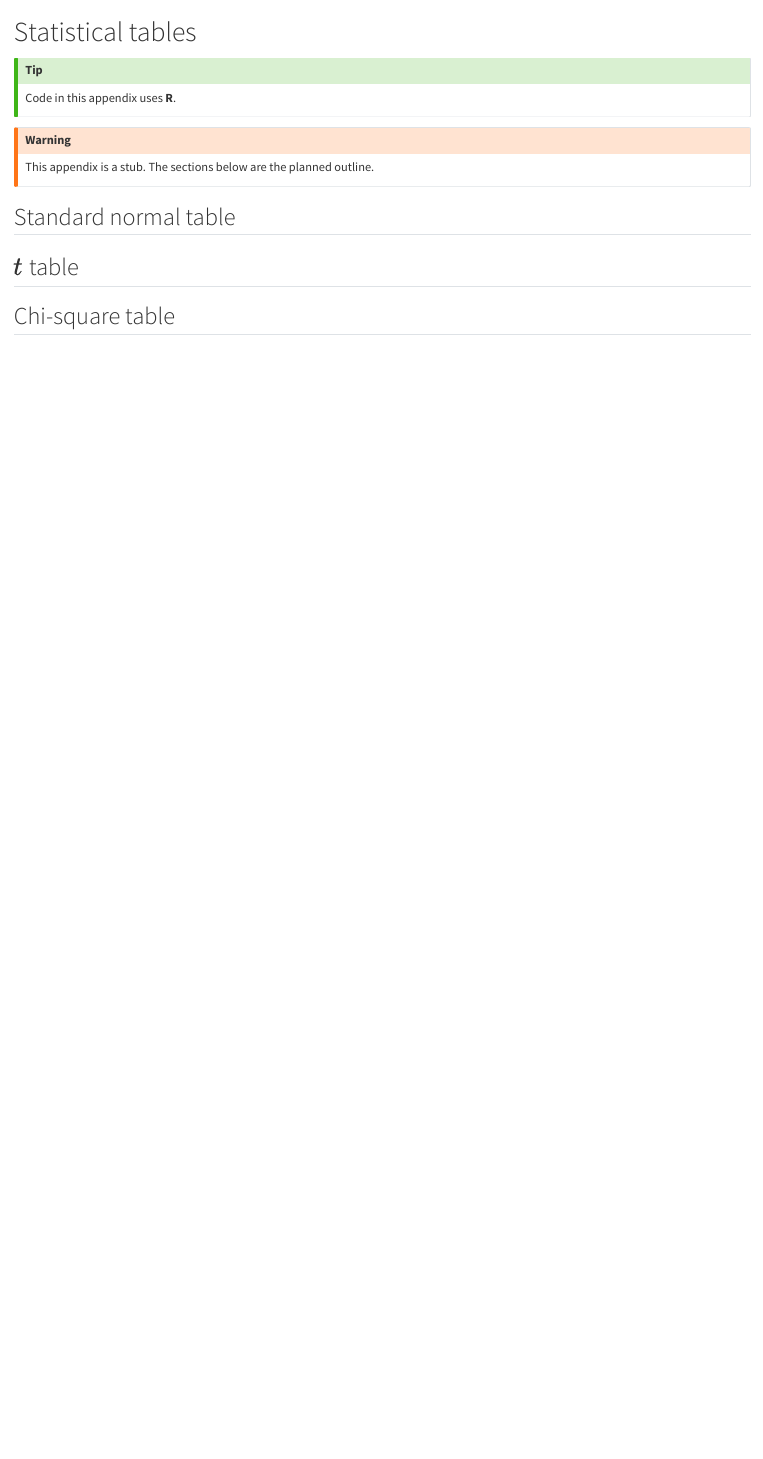
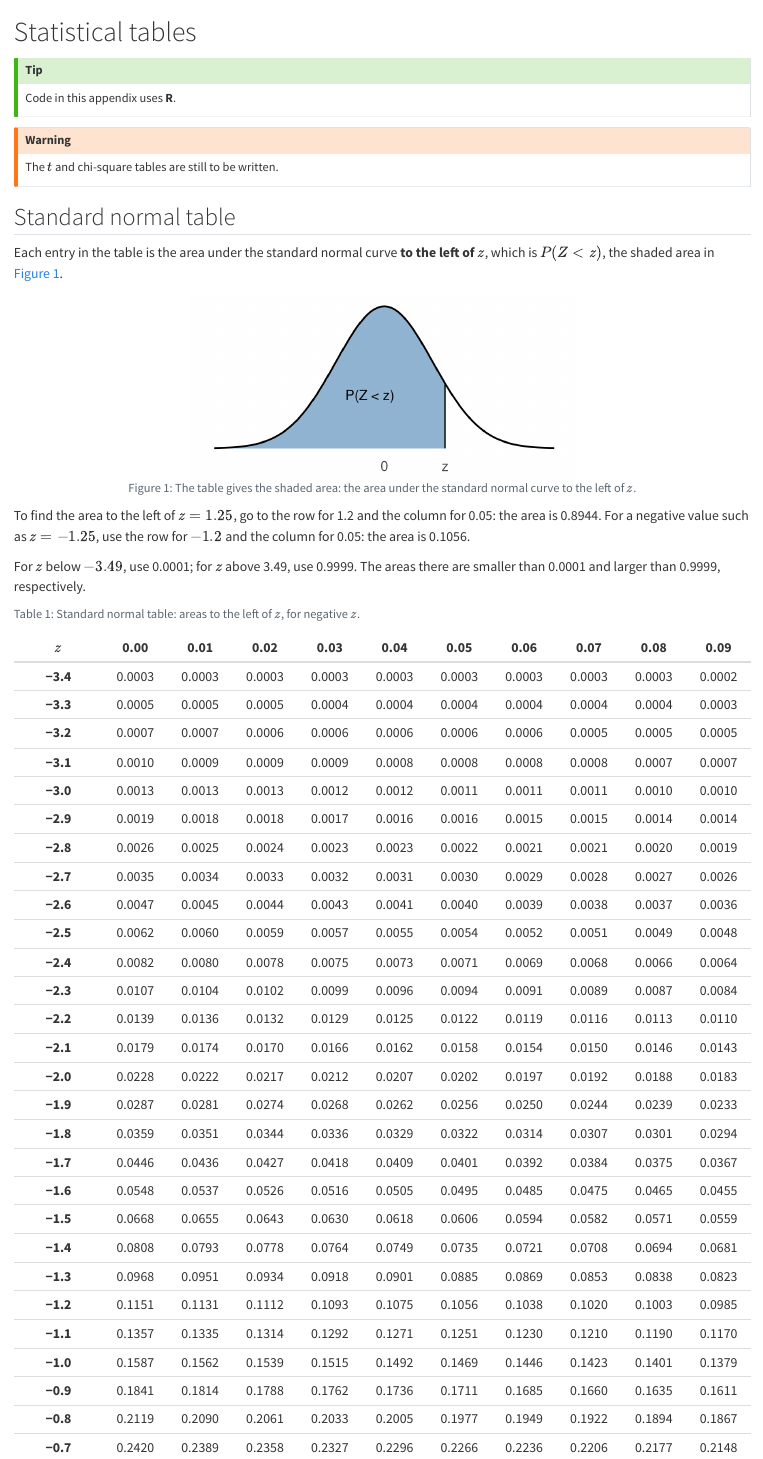
Before and after one commit to mth229/StatBook, a Quarto document (chapters/appendix-tables.qmd): the page in a window 1100 px wide, from its top. Rendered offline with R 4.5, knitr and Pandoc in place of Quarto, with nearby package versions.

Commit message:
Add the standard normal table to the tables appendix
Areas to the left of z, for z from -3.49 to 3.49, in two tables
(negative and positive z), with a figure showing the area reported.
Chapter 7 now links to the table section directly.

Co-Authored-By: Claude Opus 5.5 <noreply@anthropic.com>

````diff
--- a/chapters/appendix-tables.qmd
+++ b/chapters/appendix-tables.qmd
@@ -10,7 +10,44 @@
 :::
 
 ::: {.callout-warning}
-This appendix is a stub. The sections below are the planned outline.
+The $t$ and chi-square tables are still to be written.
 :::
 
-## Standard normal table
+## Standard normal table {#sec-z-table}
+
+Each entry in the table is the area under the standard normal curve **to
+the left of** $z$, which is $P(Z < z)$, the shaded area in
+@fig-z-table-area.
+
+```{r}
+#| label: fig-z-table-area
+#| fig-cap: "The table gives the shaded area: the area under the standard normal curve to the left of $z$."
+#| echo: false
+#| fig-width: 5
+#| fig-height: 2.4
+library(ggplot2)
+z0 <- 1.25
+shade <- data.frame(x = seq(-3.5, z0, length.out = 200))
+shade$y <- dnorm(shade$x)
+ggplot() +
+  geom_area(data = shade, aes(x = x, y = y), fill = "steelblue", alpha = 0.6) +
+  stat_function(fun = dnorm, xlim = c(-3.5, 3.5), linewidth = 0.8) +
+  annotate("segment", x = z0, xend = z0, y = 0, yend = dnorm(z0),
+           linewidth = 0.6) +
+  annotate("text", x = -0.3, y = 0.15, label = "P(Z < z)", size = 4.5) +
+  scale_x_continuous(breaks = c(0, z0), labels = c("0", "z")) +
+  labs(x = NULL, y = NULL) +
+  theme_minimal() +
+  theme(axis.text.y = element_blank(), panel.grid = element_blank(),
+        axis.text.x = element_text(size = 13))
+```
+
+To find the area to the left of $z = 1.25$, go to the row for 1.2 and the
+column for 0.05: the area is 0.8944. For a negative value such as
+$z = -1.25$, use the row for $-1.2$ and the column for 0.05: the area is
+0.1056.
+
+For $z$ below $-3.49$, use 0.0001; for $z$ above 3.49, use 0.9999. The
+areas there are smaller than 0.0001 and larger than 0.9999, respectively.
+
+```{r}
@@ -16,0 +69,8 @@
+```{r}
+#| label: tbl-z-negative
+#| tbl-cap: "Standard normal table: areas to the left of $z$, for negative $z$."
+#| echo: false
+knitr::kable(z_table(c(-seq(3.4, 0.1, by = -0.1), -0)), align = "c")
+```
+
+```{r}
````
Also changed, not shown: chapters/07-normal-distribution.qmd (+2 -2 lines), chapters/appendix-tables.qmd (20 more changed lines).
